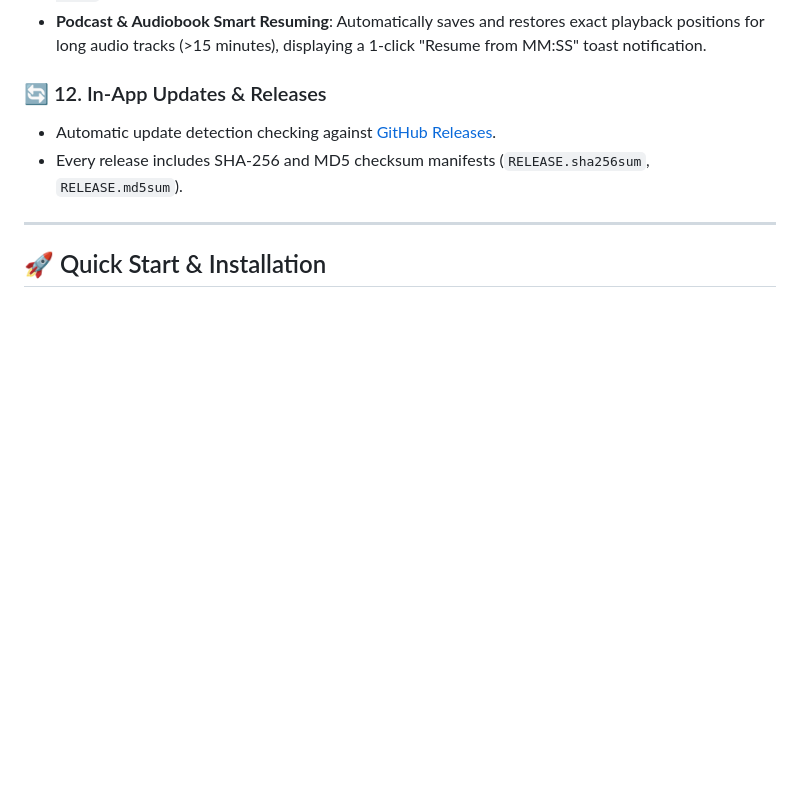
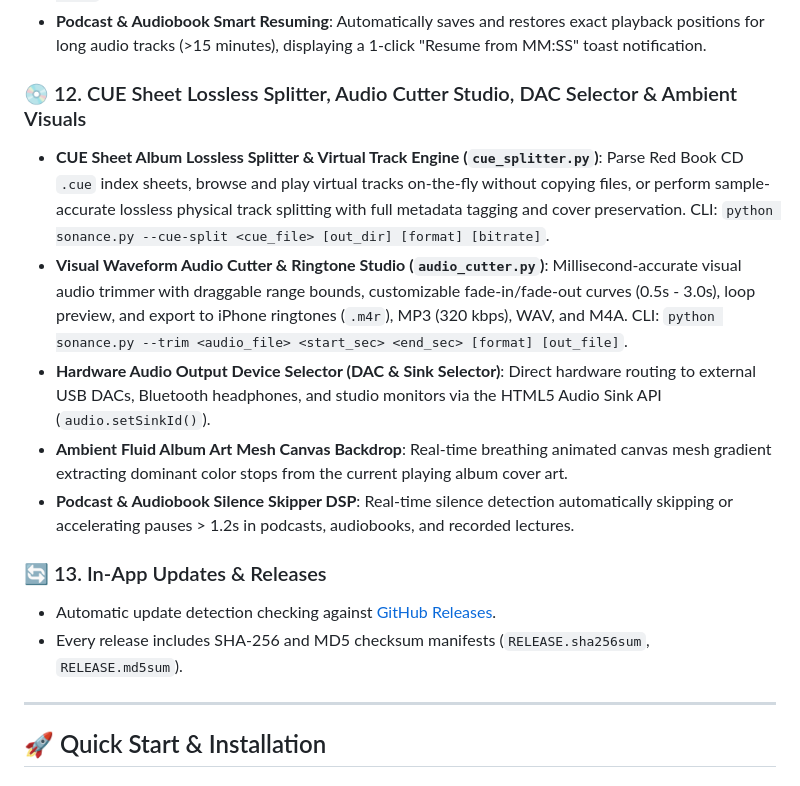
Before and after one commit to Sandeep2062/Sonance, a Markdown page: README.md, the part around the change. GitHub-like rendering; blank space fills up the shorter version.

Commit message:
docs: Document Phase 11 CUE Splitter, Audio Cutter, and DAC Selector in README

```diff
--- a/README.md
+++ b/README.md
@@ -111,7 +111,14 @@ Sonance brings together three distinct open-source powerhouses:
 - **Artist Discography & Full-Album Downloader (`discography_scraper.py`)**: Explore complete artist discographies, inspect studio albums, EPs, and full tracklists, and batch-download entire albums with synchronized lyrics with 1 click. Also available via CLI: `python sonance.py --discography "Artist Name"`.
 - **Podcast & Audiobook Smart Resuming**: Automatically saves and restores exact playback positions for long audio tracks (>15 minutes), displaying a 1-click "Resume from MM:SS" toast notification.
 
-### 🔄 12. In-App Updates & Releases
+### 💿 12. CUE Sheet Lossless Splitter, Audio Cutter Studio, DAC Selector & Ambient Visuals
+- **CUE Sheet Album Lossless Splitter & Virtual Track Engine (`cue_splitter.py`)**: Parse Red Book CD `.cue` index sheets, browse and play virtual tracks on-the-fly without copying files, or perform sample-accurate lossless physical track splitting with full metadata tagging and cover preservation. CLI: `python sonance.py --cue-split <cue_file> [out_dir] [format] [bitrate]`.
+- **Visual Waveform Audio Cutter & Ringtone Studio (`audio_cutter.py`)**: Millisecond-accurate visual audio trimmer with draggable range bounds, customizable fade-in/fade-out curves (0.5s - 3.0s), loop preview, and export to iPhone ringtones (`.m4r`), MP3 (320 kbps), WAV, and M4A. CLI: `python sonance.py --trim <audio_file> <start_sec> <end_sec> [format] [out_file]`.
+- **Hardware Audio Output Device Selector (DAC & Sink Selector)**: Direct hardware routing to external USB DACs, Bluetooth headphones, and studio monitors via the HTML5 Audio Sink API (`audio.setSinkId()`).
+- **Ambient Fluid Album Art Mesh Canvas Backdrop**: Real-time breathing animated canvas mesh gradient extracting dominant color stops from the current playing album cover art.
+- **Podcast & Audiobook Silence Skipper DSP**: Real-time silence detection automatically skipping or accelerating pauses > 1.2s in podcasts, audiobooks, and recorded lectures.
+
+### 🔄 13. In-App Updates & Releases
 - Automatic update detection checking against [GitHub Releases](https://github.com/Sandeep2062/Sonance/releases).
 - Every release includes SHA-256 and MD5 checksum manifests (`RELEASE.sha256sum`, `RELEASE.md5sum`).
 
```
